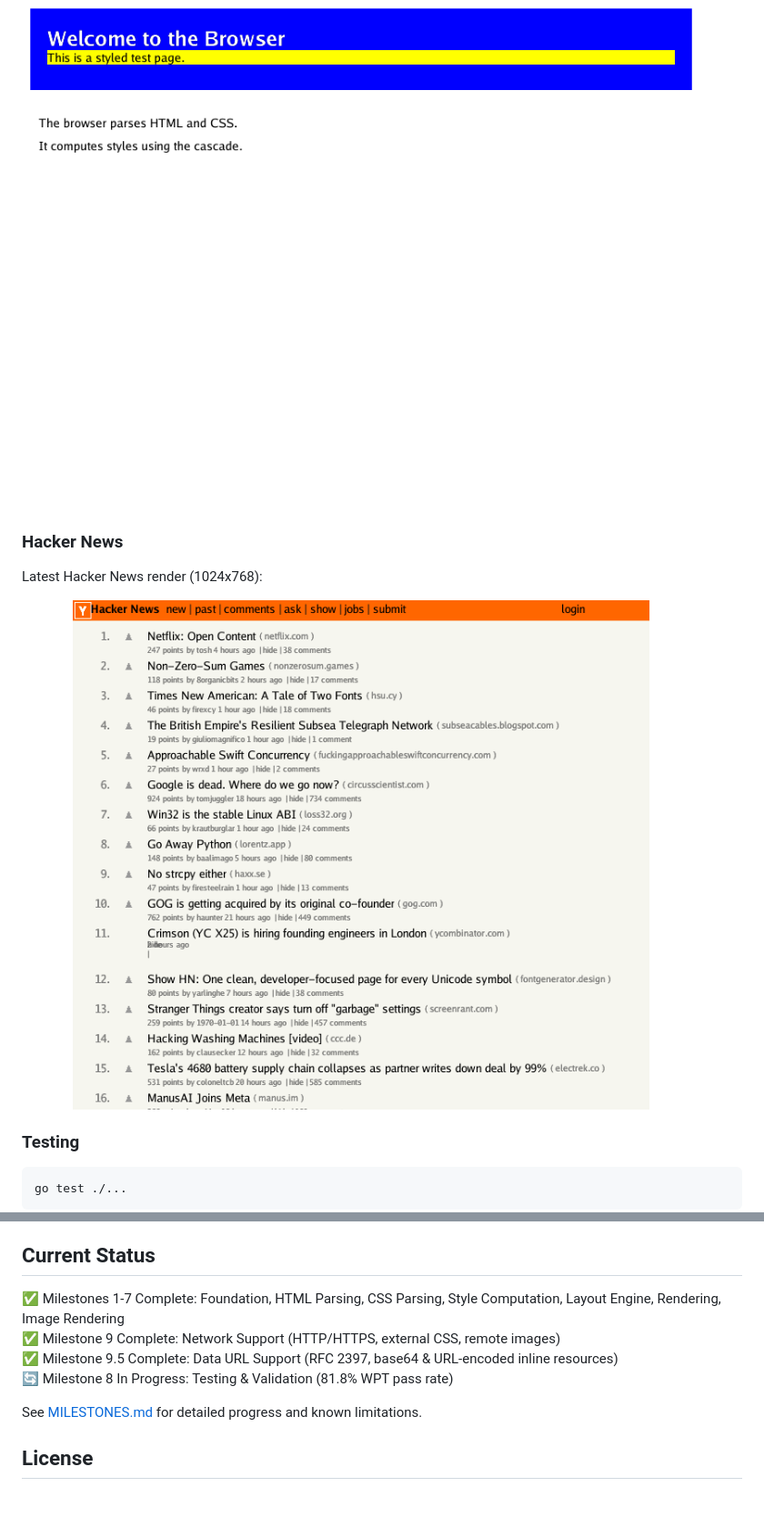
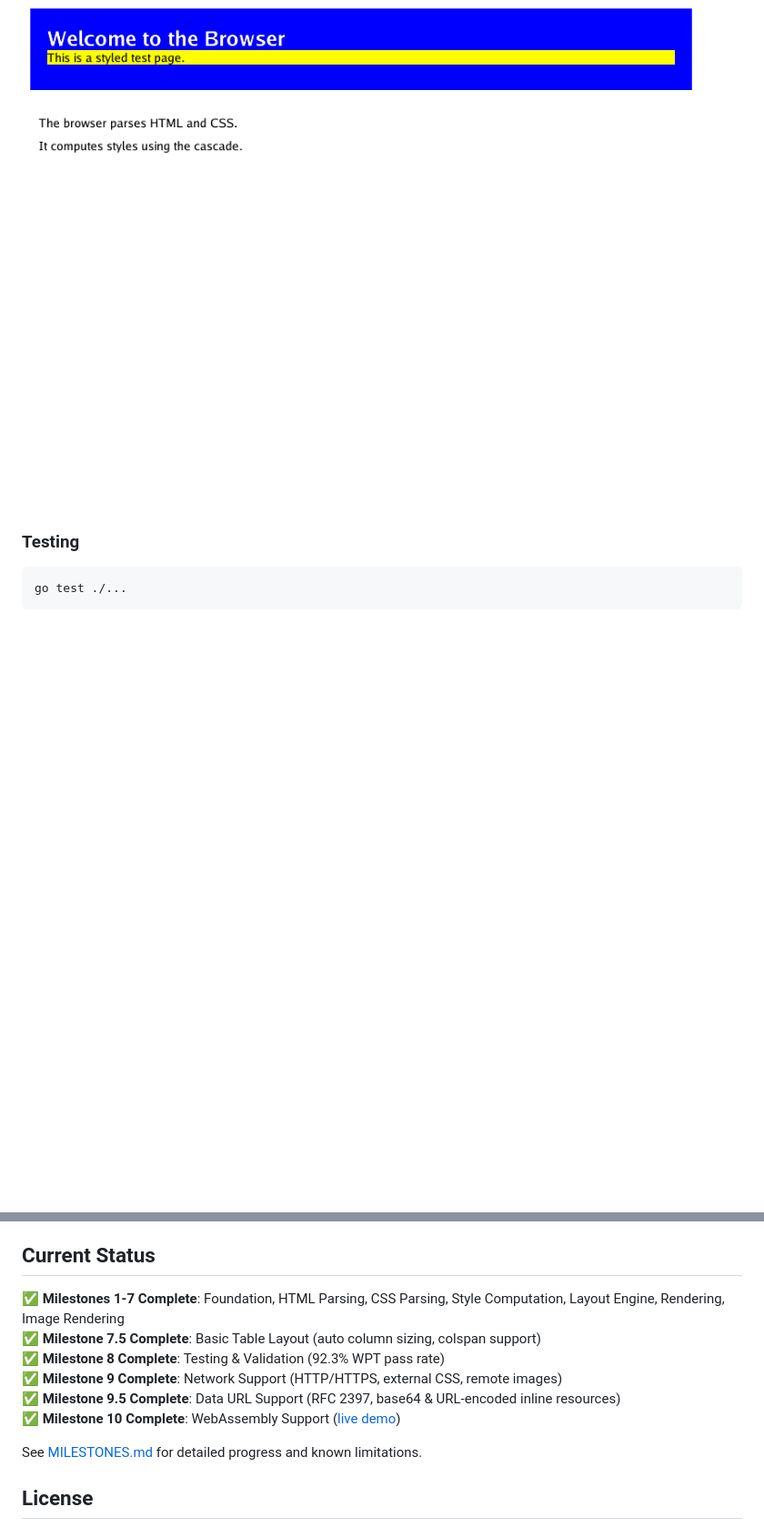
Before and after one commit to lukehoban/browser, a Markdown page: README.md, 2 parts joined by grey strips. Shown at 91% size. Rendered like a GitHub page; blank space fills up the shorter version.

Commit message:
Improve README with better organization and updated content
Co-authored-by: lukehoban <223467+lukehoban@users.noreply.github.com>

```diff
--- a/README.md
+++ b/README.md
@@ -88,12 +101,6 @@ The browser uses the [Go fonts](https://blog.golang.org/go-fonts) - high-quality
 Example of styled HTML with borders, colors, and text formatting:
 
 ![Test Case Rendering](./test_case_screenshot.png)
-
-### Hacker News
-
-Latest Hacker News render (1024x768):
-
-![Hacker News Rendering](./hackernews_screenshot.png)
 
 ### Testing
 
@@ -121,10 +128,12 @@ See [wasm/README.md](wasm/README.md) for more details.
 
 ## Current Status
 
-✅ Milestones 1-7 Complete: Foundation, HTML Parsing, CSS Parsing, Style Computation, Layout Engine, Rendering, Image Rendering
-✅ Milestone 9 Complete: Network Support (HTTP/HTTPS, external CSS, remote images)
-✅ Milestone 9.5 Complete: Data URL Support (RFC 2397, base64 & URL-encoded inline resources)
-🔄 Milestone 8 In Progress: Testing & Validation (81.8% WPT pass rate)
+✅ **Milestones 1-7 Complete**: Foundation, HTML Parsing, CSS Parsing, Style Computation, Layout Engine, Rendering, Image Rendering
+✅ **Milestone 7.5 Complete**: Basic Table Layout (auto column sizing, colspan support)
+✅ **Milestone 8 Complete**: Testing & Validation (92.3% WPT pass rate)
+✅ **Milestone 9 Complete**: Network Support (HTTP/HTTPS, external CSS, remote images)
+✅ **Milestone 9.5 Complete**: Data URL Support (RFC 2397, base64 & URL-encoded inline resources)
+✅ **Milestone 10 Complete**: WebAssembly Support ([live demo](https://lukehoban.github.io/browser/))
 
 See [MILESTONES.md](MILESTONES.md) for detailed progress and known limitations.
 
```
Also changed, not shown: other parts of README.md (+13 -0 lines).
